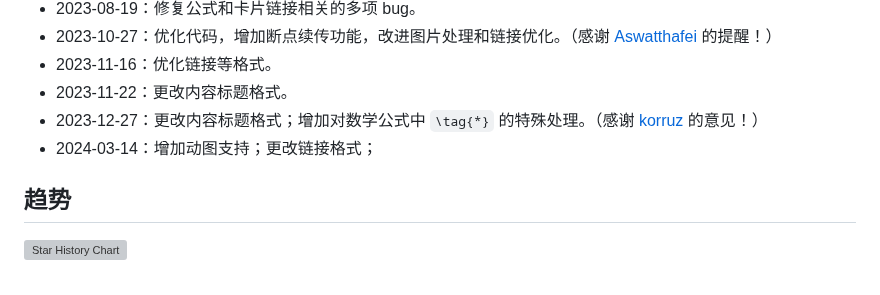
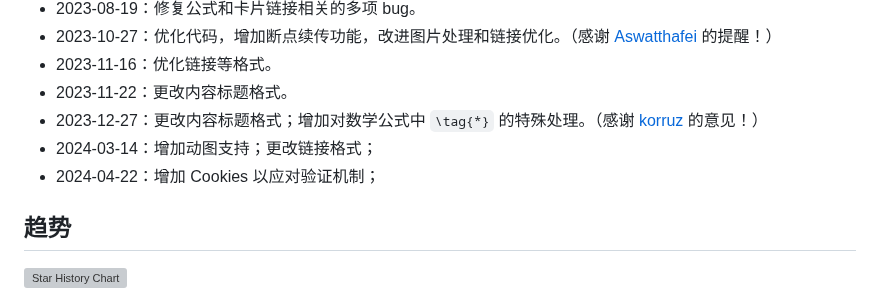
Before and after one commit to chenluda/zhihu-download, a Markdown page: README.md, the part around the change. GitHub-like rendering; grey boxes are pictures that could not be loaded.

```diff
--- a/README.md
+++ b/README.md
@@ -85,6 +85,7 @@ python app.py
 * 2023-11-22：更改内容标题格式。
 * 2023-12-27：更改内容标题格式；增加对数学公式中 `\tag{*}` 的特殊处理。（感谢 [korruz](https://github.com/korruz) 的意见！）
 * 2024-03-14：增加动图支持；更改链接格式；
+* 2024-04-22：增加 Cookies 以应对验证机制；
 
 ## 趋势
 
```
